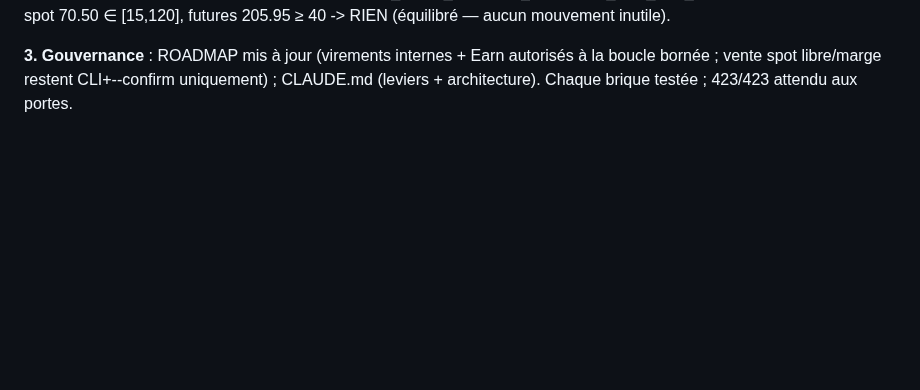
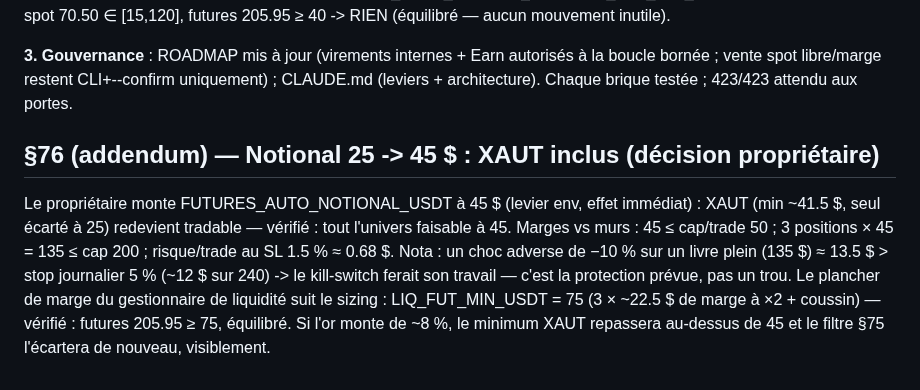
Before and after one commit to JFbubba/bitget_termux, a Markdown page: docs/RESEARCH_NOTES.md, the part around the change. Rendered like a GitHub page; blank space fills up the shorter version.

Commit message:
§76 addendum : notional directionnel 25->45 (décision propriétaire — XAUT inclus, tout l'univers faisable, plancher de liquidité ajusté à 75)

```diff
--- a/docs/RESEARCH_NOTES.md
+++ b/docs/RESEARCH_NOTES.md
@@ -2791,3 +2791,15 @@ UNE action par cycle, montants [5 $, cap/op] :
 **3. Gouvernance** : ROADMAP mis à jour (virements internes + Earn autorisés à la
 boucle bornée ; vente spot libre/marge restent CLI+--confirm uniquement) ; CLAUDE.md
 (leviers + architecture). Chaque brique testée ; 423/423 attendu aux portes.
+
+## §76 (addendum) — Notional 25 -> 45 $ : XAUT inclus (décision propriétaire)
+
+Le propriétaire monte FUTURES_AUTO_NOTIONAL_USDT à 45 $ (levier env, effet immédiat) :
+XAUT (min ~41.5 $, seul écarté à 25) redevient tradable — vérifié : tout l'univers
+faisable à 45. Marges vs murs : 45 ≤ cap/trade 50 ; 3 positions × 45 = 135 ≤ cap 200 ;
+risque/trade au SL 1.5 % ≈ 0.68 $. Nota : un choc adverse de −10 % sur un livre plein
+(135 $) ≈ 13.5 $ > stop journalier 5 % (~12 $ sur 240) -> le kill-switch ferait son
+travail — c'est la protection prévue, pas un trou. Le plancher de marge du gestionnaire
+de liquidité suit le sizing : LIQ_FUT_MIN_USDT = 75 (3 × ~22.5 $ de marge à ×2 +
+coussin) — vérifié : futures 205.95 ≥ 75, équilibré. Si l'or monte de ~8 %, le minimum
+XAUT repassera au-dessus de 45 et le filtre §75 l'écartera de nouveau, visiblement.
```
